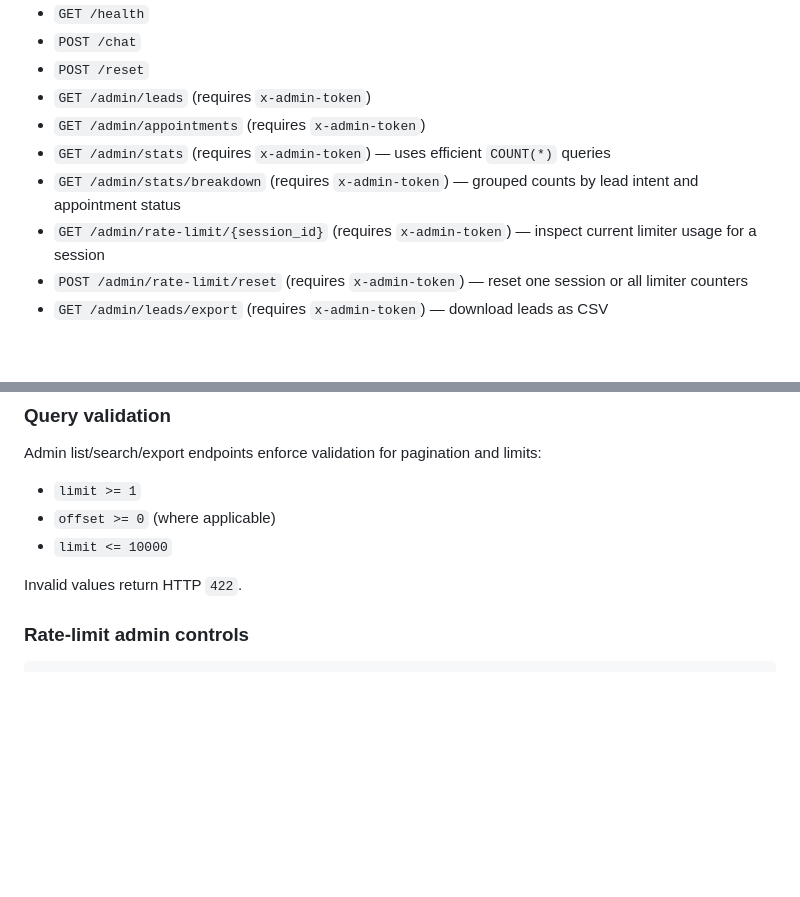
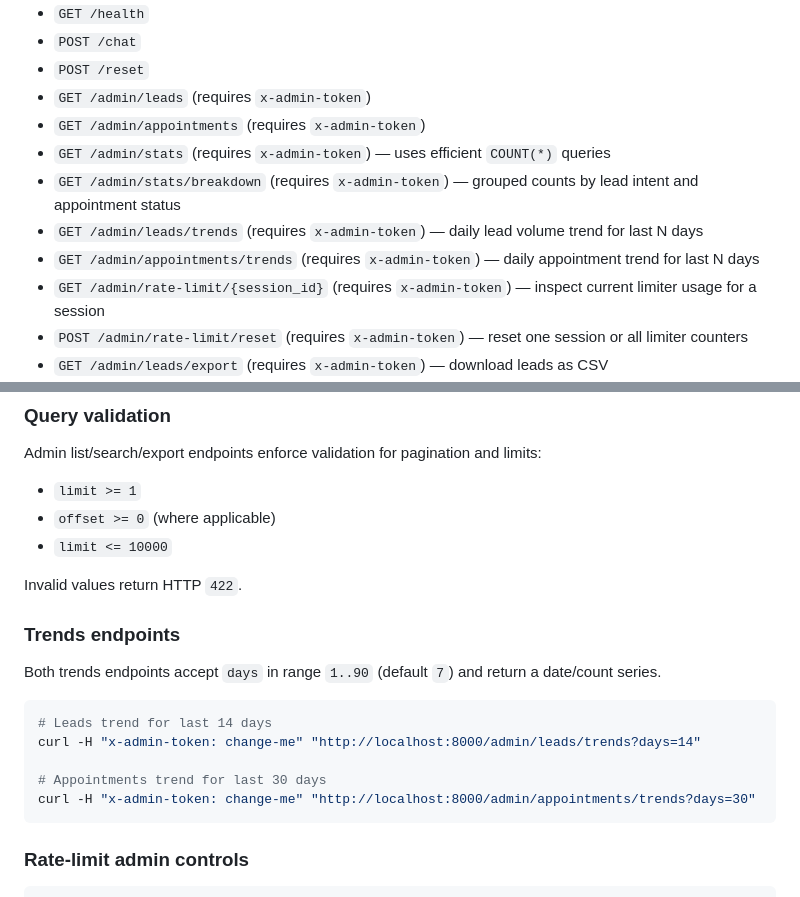
Before and after one commit to KhlanMyk/AI-Agents, a Markdown page: README.md, 2 parts joined by grey strips. Rendered like a GitHub page; blank space fills up the shorter version.

Commit message:
docs: document leads and appointments trend endpoints

````diff
--- a/README.md
+++ b/README.md
@@ -46,6 +46,8 @@ The compose setup mounts `./data` into the container so SQLite data persists loc
 - `GET /admin/appointments` (requires `x-admin-token`)
 - `GET /admin/stats` (requires `x-admin-token`) — uses efficient `COUNT(*)` queries
 - `GET /admin/stats/breakdown` (requires `x-admin-token`) — grouped counts by lead intent and appointment status
+- `GET /admin/leads/trends` (requires `x-admin-token`) — daily lead volume trend for last N days
+- `GET /admin/appointments/trends` (requires `x-admin-token`) — daily appointment trend for last N days
 - `GET /admin/rate-limit/{session_id}` (requires `x-admin-token`) — inspect current limiter usage for a session
 - `POST /admin/rate-limit/reset` (requires `x-admin-token`) — reset one session or all limiter counters
 - `GET /admin/leads/export` (requires `x-admin-token`) — download leads as CSV
@@ -73,6 +75,18 @@ Admin list/search/export endpoints enforce validation for pagination and limits:
 - `limit <= 10000`
 
 Invalid values return HTTP `422`.
+
+### Trends endpoints
+
+Both trends endpoints accept `days` in range `1..90` (default `7`) and return a date/count series.
+
+```sh
+# Leads trend for last 14 days
+curl -H "x-admin-token: change-me" "http://localhost:8000/admin/leads/trends?days=14"
+
+# Appointments trend for last 30 days
+curl -H "x-admin-token: change-me" "http://localhost:8000/admin/appointments/trends?days=30"
+```
 
 ### Rate-limit admin controls
 
````
